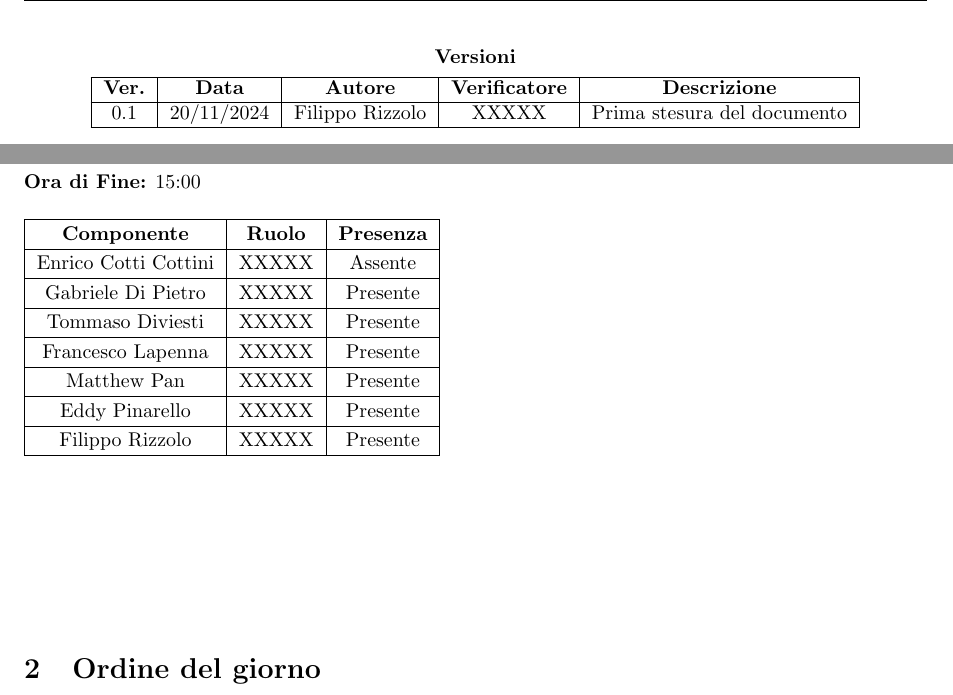
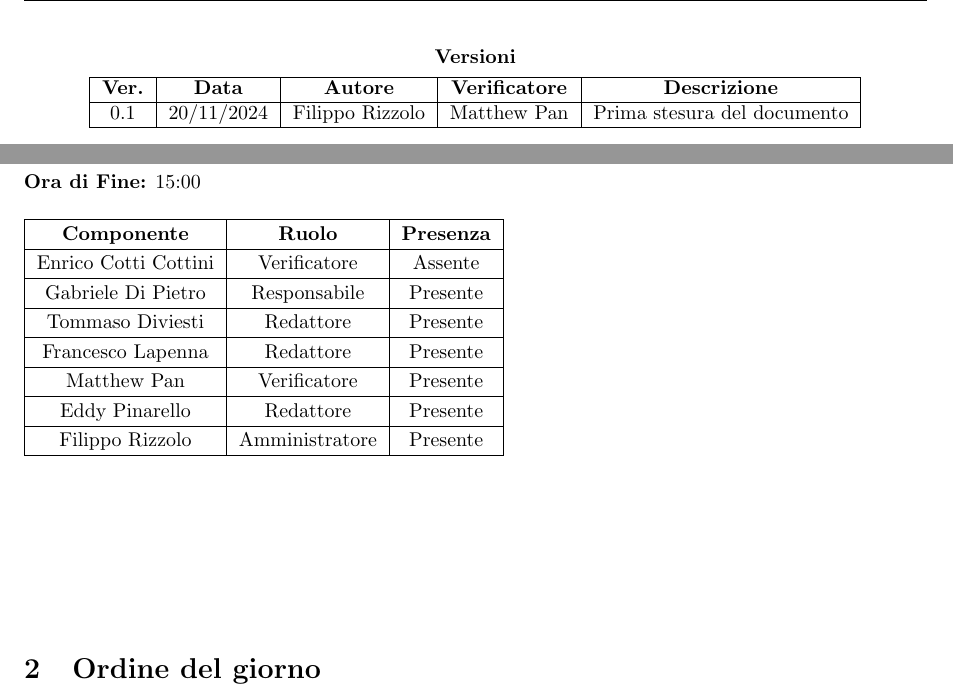
Before and after one commit to Code7Crusaders/docs, a LaTeX document (src/2_RTB/verbali_interni/verbale_24-11-15_v0.1.tex): two parts of pages 2 and 4 of 6, joined at a grey line, cut so that both start at the same text. Compiled offline with pdfLaTeX.

Commit message:
Update verbale_24-11-15_v0.1.tex

```diff
--- a/src/2_RTB/verbali_interni/verbale_24-11-15_v0.1.tex
+++ b/src/2_RTB/verbali_interni/verbale_24-11-15_v0.1.tex
@@ -65,7 +65,7 @@
     \hline
     \textbf{Ver.} & \textbf{Data} & \textbf{Autore} & \textbf{Verificatore} & \textbf{Descrizione} \\
     \hline
-    0.1 & 20/11/2024 & Filippo Rizzolo & XXXXX & Prima stesura del documento \\
+    0.1 & 20/11/2024 & Filippo Rizzolo & Matthew Pan & Prima stesura del documento \\
     \hline
 \end{tabular}
 \end{table}
@@ -85,19 +85,19 @@
     \hline
     \textbf{Componente} & \textbf{Ruolo} & \textbf{Presenza}\\
     \hline
-    Enrico Cotti Cottini & XXXXX & Assente \\
+    Enrico Cotti Cottini & Verificatore & Assente \\
     \hline
-    Gabriele Di Pietro & XXXXX & Presente\\
+    Gabriele Di Pietro & Responsabile & Presente\\
     \hline
-    Tommaso Diviesti & XXXXX & Presente \\
+    Tommaso Diviesti & Redattore & Presente \\
     \hline
-    Francesco Lapenna & XXXXX & Presente \\
+    Francesco Lapenna & Redattore & Presente \\
     \hline
-    Matthew Pan & XXXXX & Presente\\
+    Matthew Pan & Verificatore & Presente\\
     \hline
-    Eddy Pinarello & XXXXX & Presente \\
+    Eddy Pinarello & Redattore & Presente \\
     \hline
-    Filippo Rizzolo & XXXXX & Presente \\
+    Filippo Rizzolo & Amministratore & Presente \\
     \hline
 \end{tabular}
 \vspace{3cm}
```
